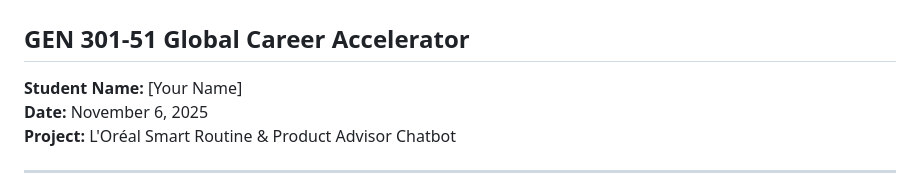
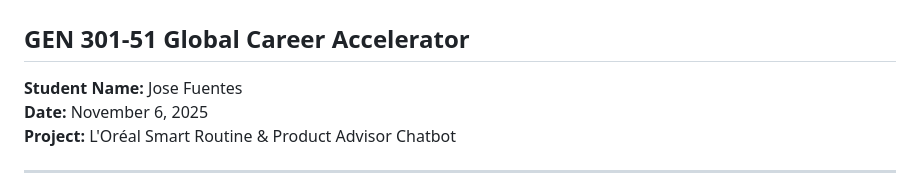
Before and after one commit to whowhoswhom/loreal-chatbot, a Markdown page: SUBMISSION_DOCUMENT.md, the part around the change. Rendered like a GitHub page.

Commit message:
Update student name in submission document

```diff
--- a/SUBMISSION_DOCUMENT.md
+++ b/SUBMISSION_DOCUMENT.md
@@ -1,7 +1,7 @@
 # WD Project 8: Build a Chatbot for L'Oréal
 ## GEN 301-51 Global Career Accelerator
 
-**Student Name:** [Your Name]
+**Student Name:** Jose Fuentes
 **Date:** November 6, 2025
 **Project:** L'Oréal Smart Routine & Product Advisor Chatbot
 
```
